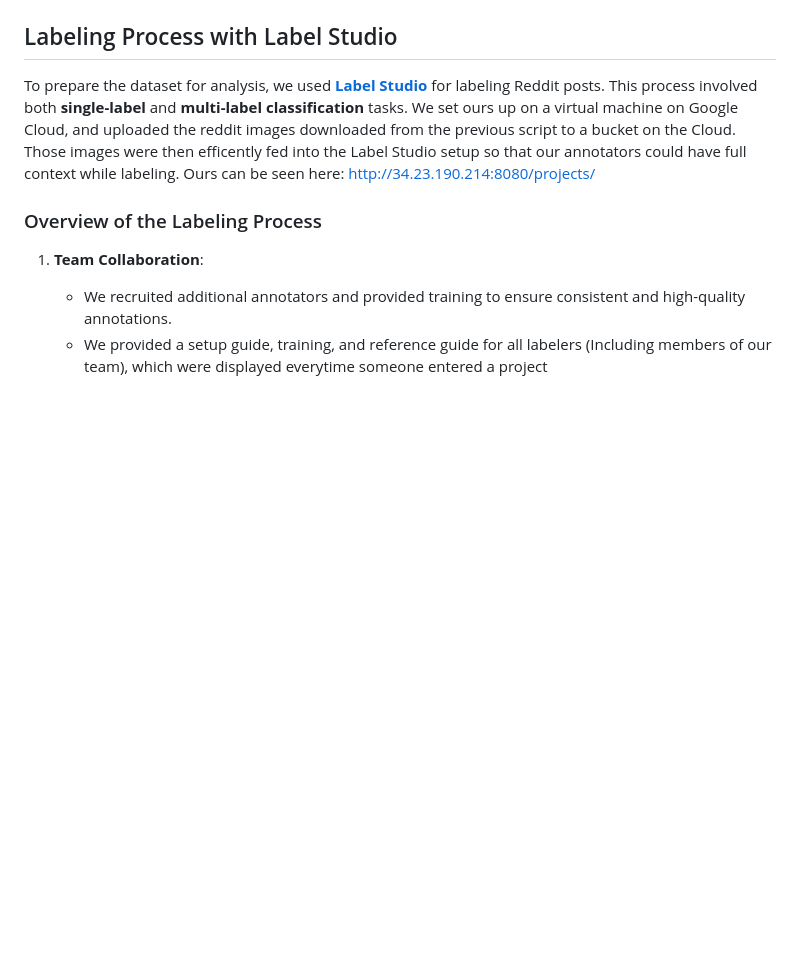
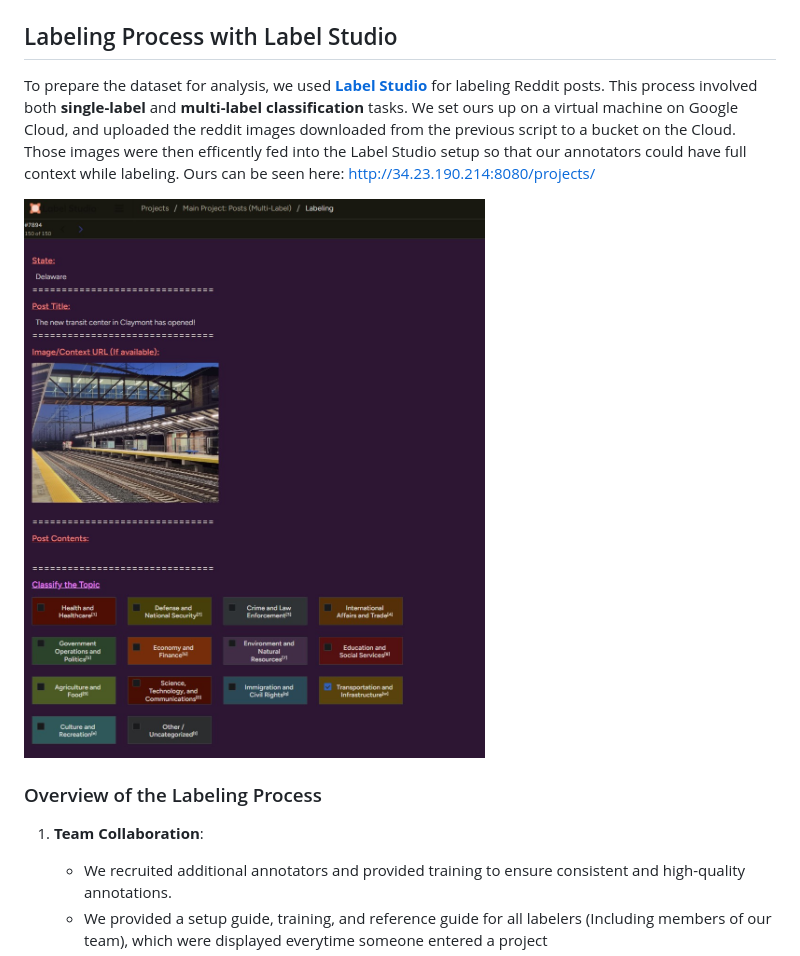
Before and after one commit to The-Policy-Posse/Social_Media_Final, a Markdown page: README.md, the part around the change. GitHub-like rendering; blank space fills up the shorter version.

```diff
--- a/README.md
+++ b/README.md
@@ -218,7 +218,7 @@ Graphs comparing the distribution of states and policy areas in the sampled data
 To prepare the dataset for analysis, we used **[Label Studio](https://labelstud.io/)** for labeling Reddit posts. This process involved both **single-label** and **multi-label classification** tasks.  We set ours up on a virtual machine on Google Cloud, and uploaded the reddit images downloaded from the previous script to a bucket on the Cloud.  Those images were then efficently fed into the Label Studio setup so that our annotators could have full context while labeling.
 Ours can be seen here: http://34.23.190.214:8080/projects/
 
-
+<img src="images/label_studio_example.jpg" alt="Our Label Studio UI" style="width: 50%;">
 
 ### Overview of the Labeling Process
 
```
